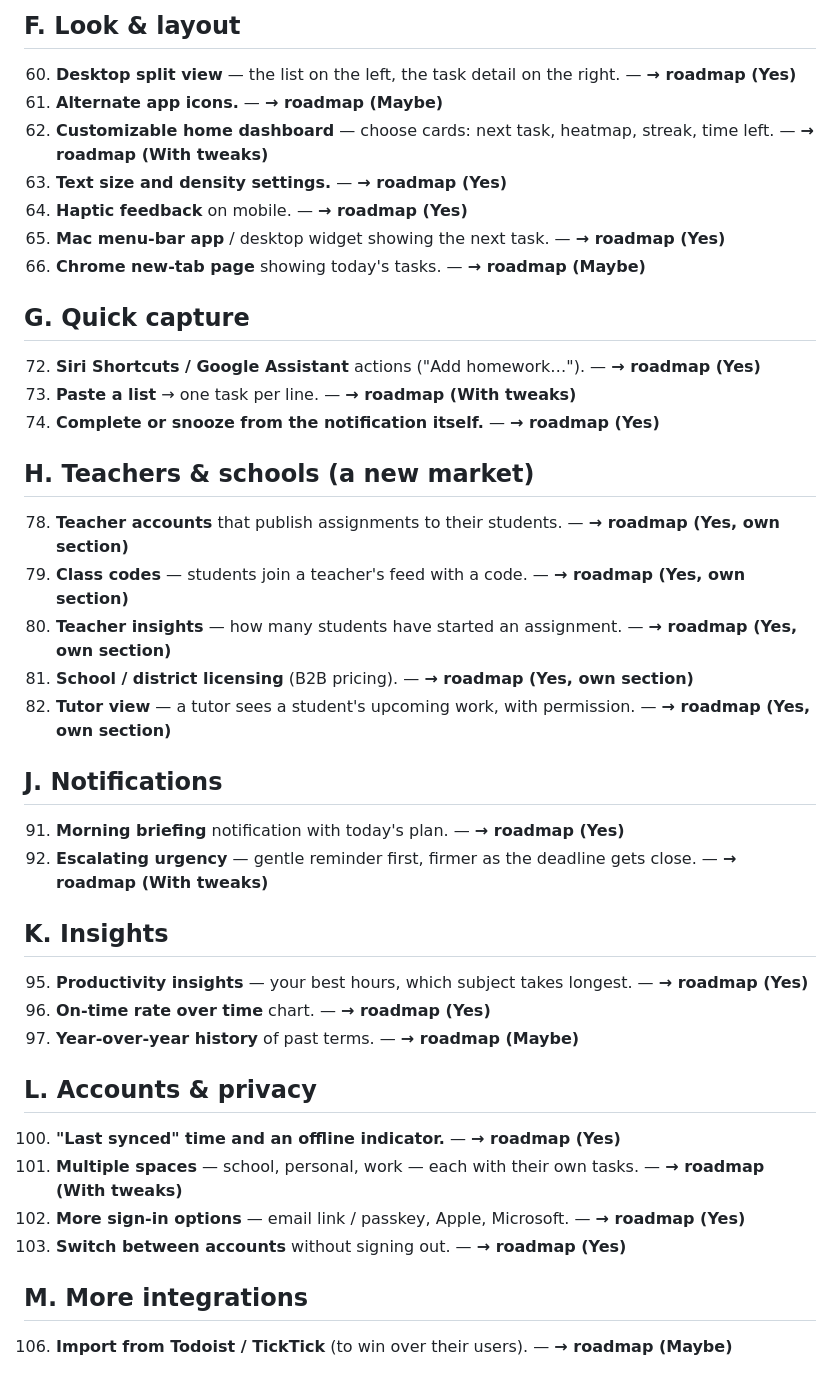
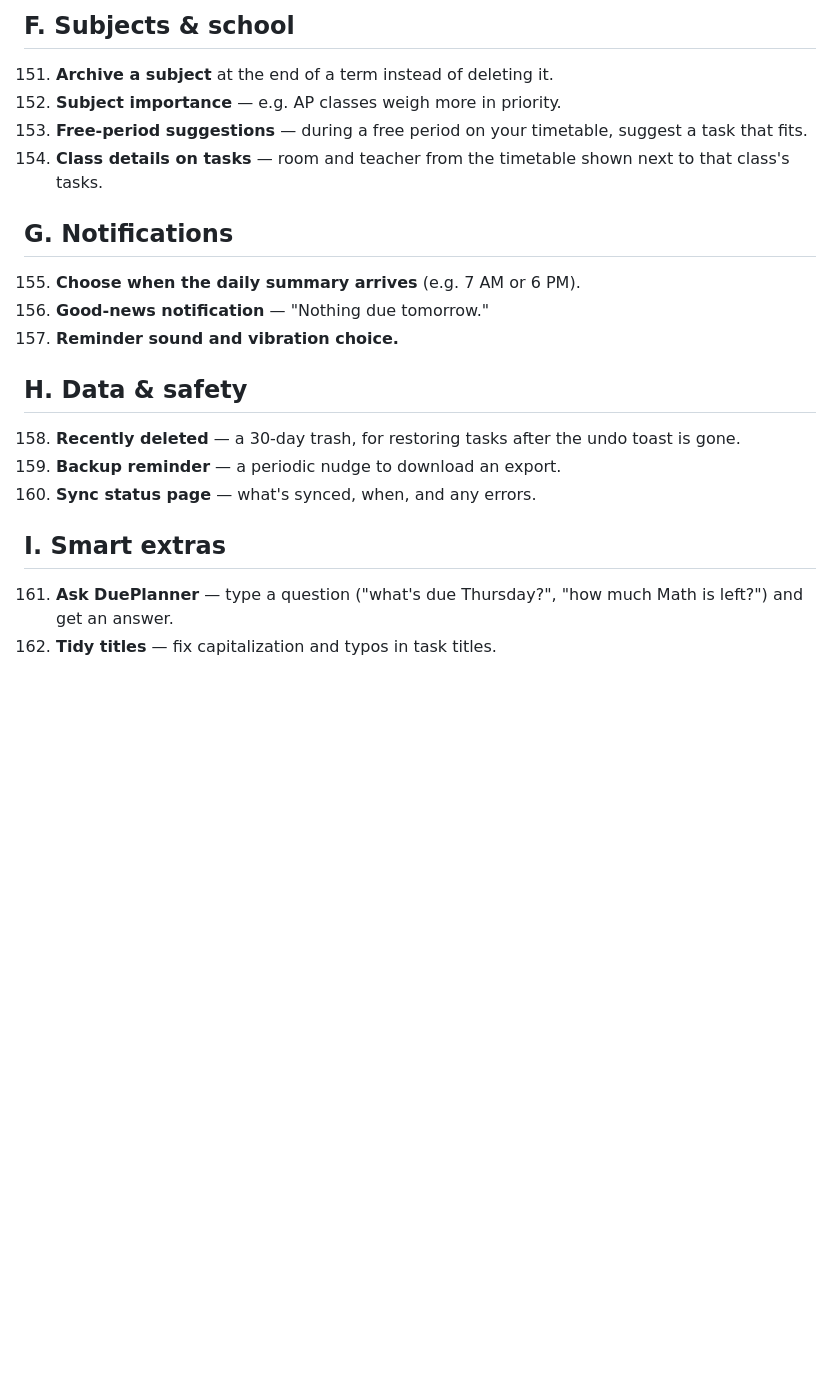
Before and after one commit to xACCB/Due., a Markdown page: IDEAS.md, the part around one of its changes. Rendered like a GitHub page; blank space fills up the shorter version.

```diff
--- a/IDEAS.md
+++ b/IDEAS.md
@@ -47,39 +60,20 @@ maybe, `-` no), with any tweak written on the same line.
 
-## F. Look & layout
-60. **Desktop split view** — the list on the left, the task detail on the right. — **→ roadmap (Yes)**
-62. **Alternate app icons.** — **→ roadmap (Maybe)**
-63. **Customizable home dashboard** — choose cards: next task, heatmap, streak, time left. — **→ roadmap (With tweaks)**
-64. **Text size and density settings.** — **→ roadmap (Yes)**
-67. **Haptic feedback** on mobile. — **→ roadmap (Yes)**
-68. **Mac menu-bar app** / desktop widget showing the next task. — **→ roadmap (Yes)**
-69. **Chrome new-tab page** showing today's tasks. — **→ roadmap (Maybe)**
+## F. Subjects & school
+151. **Archive a subject** at the end of a term instead of deleting it.
+152. **Subject importance** — e.g. AP classes weigh more in priority.
+153. **Free-period suggestions** — during a free period on your timetable, suggest a task that fits.
+154. **Class details on tasks** — room and teacher from the timetable shown next to that class's tasks.
 
-## G. Quick capture
-72. **Siri Shortcuts / Google Assistant** actions ("Add homework…"). — **→ roadmap (Yes)**
-74. **Paste a list** → one task per line. — **→ roadmap (With tweaks)**
-76. **Complete or snooze from the notification itself.** — **→ roadmap (Yes)**
+## G. Notifications
+155. **Choose when the daily summary arrives** (e.g. 7 AM or 6 PM).
+156. **Good-news notification** — "Nothing due tomorrow."
+157. **Reminder sound and vibration choice.**
 
-## H. Teachers & schools (a new market)
-78. **Teacher accounts** that publish assignments to their students. — **→ roadmap (Yes, own section)**
-79. **Class codes** — students join a teacher's feed with a code. — **→ roadmap (Yes, own section)**
-80. **Teacher insights** — how many students have started an assignment. — **→ roadmap (Yes, own section)**
-81. **School / district licensing** (B2B pricing). — **→ roadmap (Yes, own section)**
-82. **Tutor view** — a tutor sees a student's upcoming work, with permission. — **→ roadmap (Yes, own section)**
+## H. Data & safety
+158. **Recently deleted** — a 30-day trash, for restoring tasks after the undo toast is gone.
+159. **Backup reminder** — a periodic nudge to download an export.
+160. **Sync status page** — what's synced, when, and any errors.
 
-## J. Notifications
-91. **Morning briefing** notification with today's plan. — **→ roadmap (Yes)**
-92. **Escalating urgency** — gentle reminder first, firmer as the deadline gets close. — **→ roadmap (With tweaks)**
-
-## K. Insights
-95. **Productivity insights** — your best hours, which subject takes longest. — **→ roadmap (Yes)**
-97. **On-time rate over time** chart. — **→ roadmap (Yes)**
-99. **Year-over-year history** of past terms. — **→ roadmap (Maybe)**
-
-## L. Accounts & privacy
-100. **"Last synced" time and an offline indicator.** — **→ roadmap (Yes)**
-101. **Multiple spaces** — school, personal, work — each with their own tasks. — **→ roadmap (With tweaks)**
-102. **More sign-in options** — email link / passkey, Apple, Microsoft. — **→ roadmap (Yes)**
-103. **Switch between accounts** without signing out. — **→ roadmap (Yes)**
-
-## M. More integrations
-106. **Import from Todoist / TickTick** (to win over their users). — **→ roadmap (Maybe)**
+## I. Smart extras
+161. **Ask DuePlanner** — type a question ("what's due Thursday?", "how much Math is left?") and get an answer.
+162. **Tidy titles** — fix capitalization and typos in task titles.
```
Also changed, not shown: other parts of IDEAS.md (+51 -38 lines).
